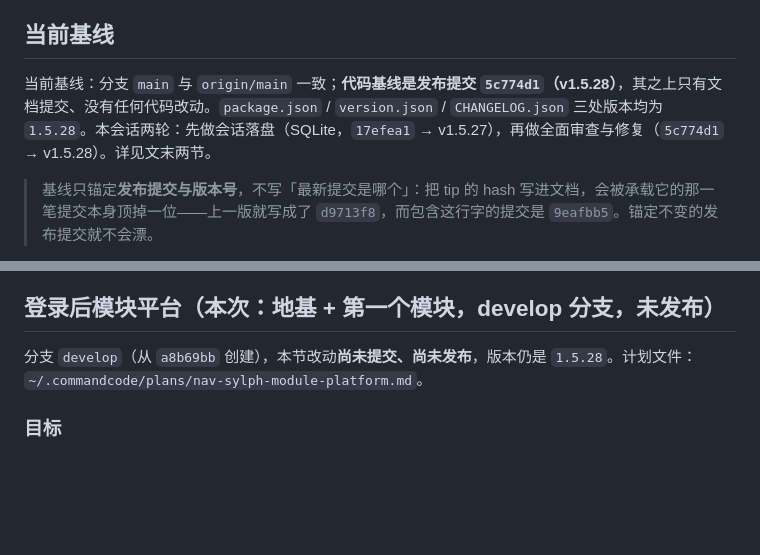
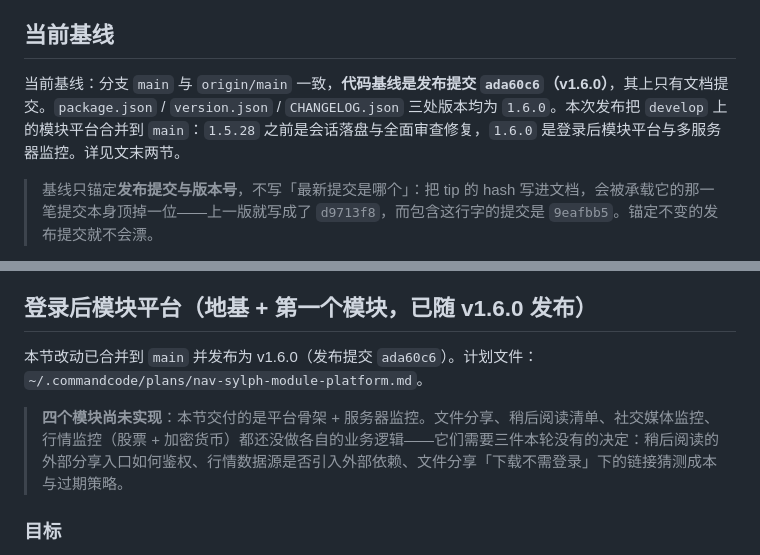
Before and after one commit to mh567/nav-sylph, a Markdown page: docs/current-work.md, 2 parts joined by grey strips. Rendered like a GitHub page; blank space fills up the shorter version.

Commit message:
docs: 基线与模块平台章节对齐 v1.6.0 发布状态
- 当前基线改为发布提交 ada60c6（v1.6.0），三处版本记为 1.6.0
- 模块平台章节标注「已随 v1.6.0 发布」，并点明四个模块尚未实现及其待决事项

Co-Authored-By: Claude Opus 4.8 (1M context) <noreply@anthropic.com>

```diff
--- a/docs/current-work.md
+++ b/docs/current-work.md
@@ -4,7 +4,7 @@
 
 ## 当前基线
 
-当前基线：分支 `main` 与 `origin/main` 一致；**代码基线是发布提交 `5c774d1`（v1.5.28）**，其之上只有文档提交、没有任何代码改动。`package.json` / `version.json` / `CHANGELOG.json` 三处版本均为 `1.5.28`。本会话两轮：先做会话落盘（SQLite，`17efea1` → v1.5.27），再做全面审查与修复（`5c774d1` → v1.5.28）。详见文末两节。
+当前基线：分支 `main` 与 `origin/main` 一致，**代码基线是发布提交 `ada60c6`（v1.6.0）**，其上只有文档提交。`package.json` / `version.json` / `CHANGELOG.json` 三处版本均为 `1.6.0`。本次发布把 `develop` 上的模块平台合并到 `main`：`1.5.28` 之前是会话落盘与全面审查修复，`1.6.0` 是登录后模块平台与多服务器监控。详见文末两节。
 
 > 基线只锚定**发布提交与版本号**，不写「最新提交是哪个」：把 tip 的 hash 写进文档，会被承载它的那一笔提交本身顶掉一位——上一版就写成了 `d9713f8`，而包含这行字的提交是 `9eafbb5`。锚定不变的发布提交就不会漂。
 
@@ -1353,9 +1353,11 @@ P0 的根因值得记住：`sylph.sh:473` 的 `chmod 600 .admin-password.json`
 - 产物核验：`server-config/` 只有 `defaults.js index.js`（**P1 在真实产物上确认修复**）；包内版本 `1.5.28`；`restrictPrivateFileModes` 与 `REQUIRED_NODE_MAJOR=22` 均已随包；无 `docs/`、`tests/`、`.git`、`node_modules` 泄漏。
 - **在产物里真实的 `sylph.sh` 上跑了一次闸门**：伪造 Node 20 → 打印拒绝信息并以 `exit 1` 结束，未停服、未联网。
 
-## 登录后模块平台（本次：地基 + 第一个模块，develop 分支，未发布）
-
-分支 `develop`（从 `a8b69bb` 创建），本节改动**尚未提交、尚未发布**，版本仍是 `1.5.28`。计划文件：`~/.commandcode/plans/nav-sylph-module-platform.md`。
+## 登录后模块平台（地基 + 第一个模块，已随 v1.6.0 发布）
+
+本节改动已合并到 `main` 并发布为 v1.6.0（发布提交 `ada60c6`）。计划文件：`~/.commandcode/plans/nav-sylph-module-platform.md`。
+
+> **四个模块尚未实现**：本节交付的是平台骨架 + 服务器监控。文件分享、稍后阅读清单、社交媒体监控、行情监控（股票 + 加密货币）都还没做各自的业务逻辑——它们需要三件本轮没有的决定：稍后阅读的外部分享入口如何鉴权、行情数据源是否引入外部依赖、文件分享「下载不需登录」下的链接猜测成本与过期策略。
 
 ### 目标
 
```
